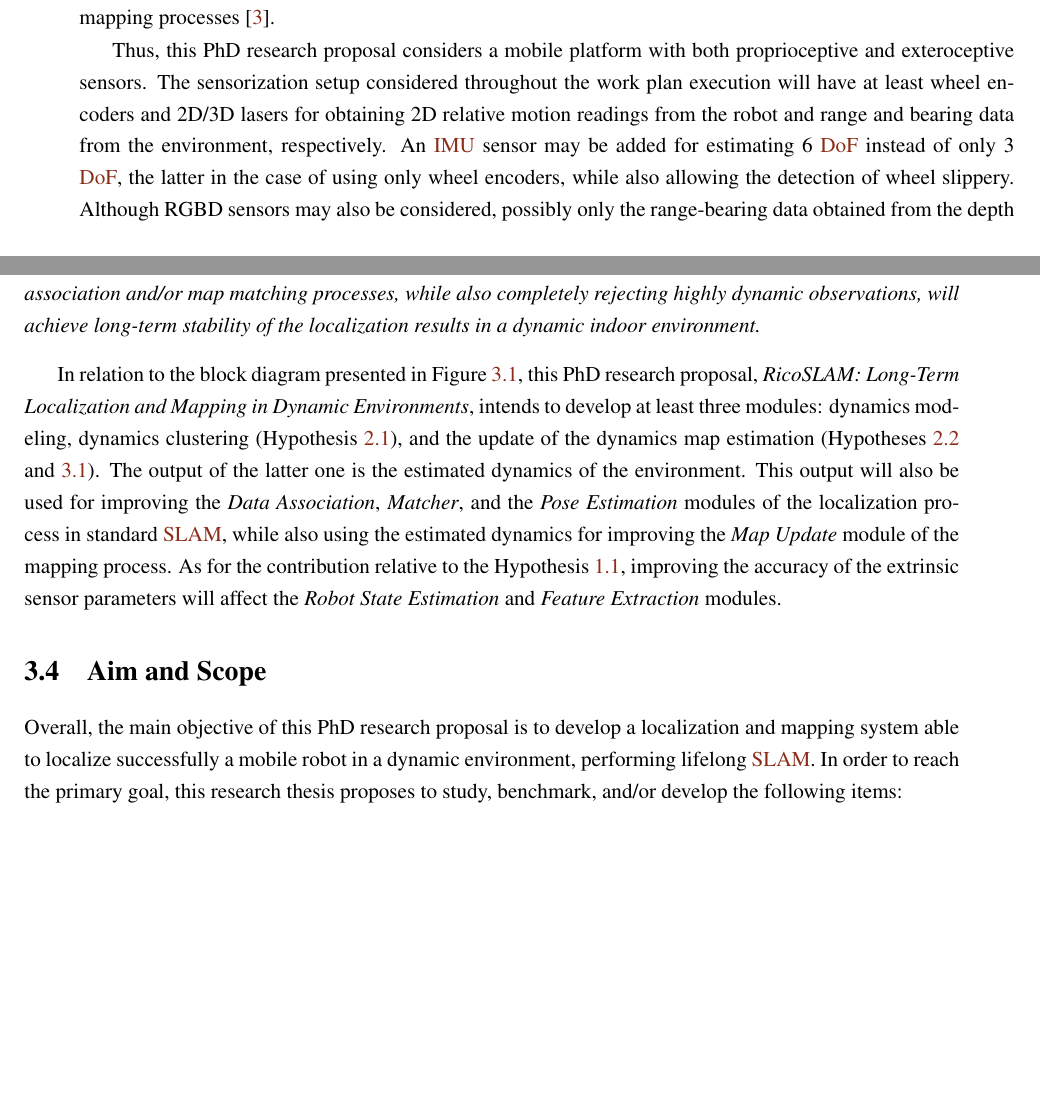
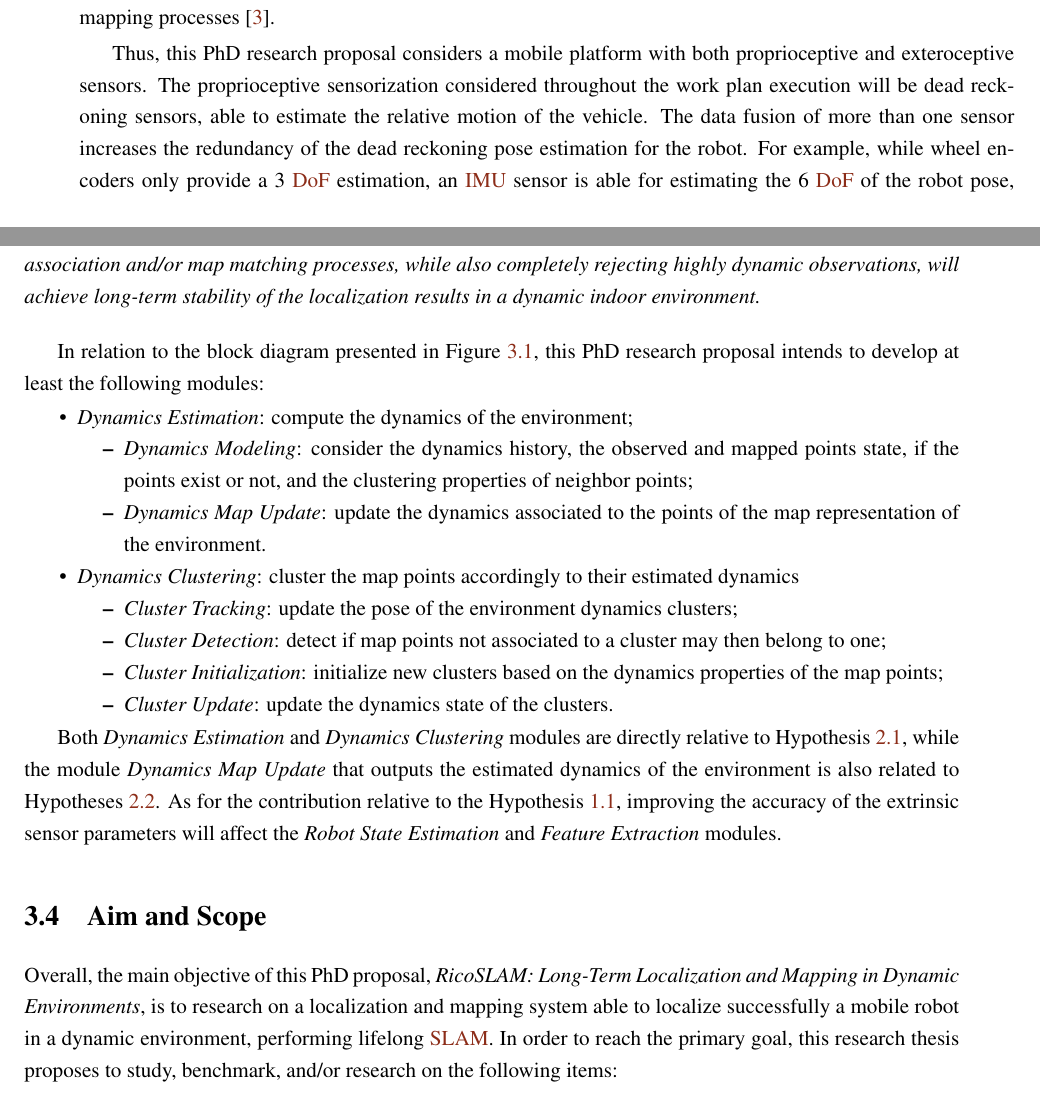
Before and after one commit to sousarbarb/phd-trp, a LaTeX thesis (doc/latex/thesis.tex, which reads doc/latex/content/statement.tex, doc/latex/prolog/glossaries.tex): two parts of pages 41 and 46 of 61 before the commit and two parts of pages 41 and 46 of 63 after it, joined at a grey line, cut so that both start at the same text, the shorter picture padded with empty space. Compiled offline with pdfLaTeX.

Commit message:
Chapter Thesis Statement: review based on supervisors comments

```diff
--- a/doc/latex/content/statement.tex
+++ b/doc/latex/content/statement.tex
@@ -23,10 +23,10 @@ The first ones measure internal values of the system (robot). Examples of propri
 Exteroceptive sensors acquire information from the environment. Examples of these sensors are 2D/3D lasers and RGBD cameras for obtaining range and bearing readings and cameras for vision.
 Although exteroceptive sensors are the ones that extract data from the environment, proprioceptive readings allow continuing the estimation of the robot localization while not receiving valid data from exteroceptive sensors. Also, the data from both types of sensors may be fused to improve even further the robot localization and mapping processes~\cite{book:intro-robotics}.
 
-Thus, this PhD research proposal considers a mobile platform with both proprioceptive and exteroceptive sensors. The sensorization setup considered throughout the work plan execution will have at least wheel encoders and 2D/3D lasers for obtaining 2D relative motion readings from the robot and range and bearing data from the environment, respectively.
-An \gls{IMU} sensor may be added for estimating 6 \gls{DoF} instead of only 3 \gls{DoF}, the latter in the case of using only wheel encoders, while also allowing the detection of wheel slippery.
-Although RGBD sensors may also be considered, possibly only the range-bearing data obtained from the depth sensor will be used in this PhD research. This choice justifies by the fact of range and bearing readings being less affected by appearance variance of the environment, especially indoors, focusing this research work on the dynamic variations of elements present in the scene.
-Even so, visual information may be used for evaluating if the algorithms to be developed within the scope of this PhD research proposal improve localization and mapping processes in the presence of not only dynamic elements in the scene but also appearance changes (\eg, lighting conditions, weather and seasonal changes affecting the lighting conditions from windows in indoors).
+Thus, this PhD research proposal considers a mobile platform with both proprioceptive and exteroceptive sensors.
+The proprioceptive sensorization considered throughout the work plan execution will be dead reckoning sensors, able to estimate the relative motion of the vehicle. The data fusion of more than one sensor increases the redundancy of the dead reckoning pose estimation for the robot. For example, while wheel encoders only provide a 3~\gls{DoF} estimation, an \gls{IMU} sensor is able for estimating the 6~\gls{DoF} of the robot pose, useful not only for inclined indoor floors but also for detecting wheel slippery.
+As for the exteroceptive sensors, this PhD thesis will focus on range-bearing data obtained from sensors such as \gls{LiDAR}, RGBD (the depth readings), or \gls{TOF} sensors.
+This choice justifies by the fact of range and bearing readings being less affected by appearance variance of the environment (\eg, lighting conditions, weather and seasonal changes), especially indoors, focusing this research work on dealing with changing elements in the scene.
 
 
 
@@ -143,8 +143,24 @@ Similar to the mapping process, the tightly-coupling of the environment dynamics
 \end{hypothesis}
 
 
-In relation to the block diagram presented in Figure~\ref{fig:amr-system}, this PhD research proposal, \textit{RicoSLAM: Long-Term Localization and Mapping in Dynamic Environments}, intends to develop at least three modules: dynamics modeling, dynamics clustering (Hypothesis~\ref{hypothesis:mapping:1}), and the update of the dynamics map estimation (Hypotheses~\ref{hypothesis:mapping:2} and \ref{hypothesis:localization}).
-The output of the latter one is the estimated dynamics of the environment. This output will also be used for improving the \textit{Data Association}, \textit{Matcher}, and the \textit{Pose Estimation} modules of the localization process in standard \gls{SLAM}, while also using the estimated dynamics for improving the \textit{Map Update} module of the mapping process.
+In relation to the block diagram presented in Figure~\ref{fig:amr-system}, this PhD research proposal intends to develop at least the following modules:
+
+\begin{itemize}[nosep]
+\item \textit{Dynamics Estimation}: compute the dynamics of the environment;
+  \begin{itemize}[nosep]
+  \item \textit{Dynamics Modeling}: consider the dynamics history, the observed and mapped points state, if the points exist or not, and the clustering properties of neighbor points;
+  \item \textit{Dynamics Map Update}: update the dynamics associated to the points of the map representation of the environment.
+  \end{itemize}
+\item \textit{Dynamics Clustering}: cluster the map points accordingly to their estimated dynamics
+  \begin{itemize}[nosep]
+  \item \textit{Cluster Tracking}: update the pose of the environment dynamics clusters;
+  \item \textit{Cluster Detection}: detect if map points not associated to a cluster may then belong to one;
+  \item \textit{Cluster Initialization}: initialize new clusters based on the dynamics properties of the map points;
+  \item \textit{Cluster Update}: update the dynamics state of the clusters.
+  \end{itemize}
+\end{itemize}
+
+Both \textit{Dynamics Estimation} and \textit{Dynamics Clustering} modules are directly relative to Hypothesis~\ref{hypothesis:mapping:1}, while the module \textit{Dynamics Map Update} that outputs the estimated dynamics of the environment is also related to Hypotheses~\ref{hypothesis:mapping:2}.
 As for the contribution relative to the Hypothesis~\ref{hypothesis:calib}, improving the accuracy of the extrinsic sensor parameters will affect the \textit{Robot State Estimation} and \textit{Feature Extraction} modules.
 
 
@@ -154,8 +170,8 @@ As for the contribution relative to the Hypothesis~\ref{hypothesis:calib}, impro
 
 \section{Aim and Scope}\label{sec:aim}
 
-Overall, the main objective of this PhD research proposal is to develop a localization and mapping system able to localize successfully a mobile robot in a dynamic environment, performing lifelong \gls{SLAM}.
-In order to reach the primary goal, this research thesis proposes to study, benchmark, and/or develop the following items:
+Overall, the main objective of this PhD proposal, \textit{RicoSLAM: Long-Term Localization and Mapping in Dynamic Environments}, is to research on a localization and mapping system able to localize successfully a mobile robot in a dynamic environment, performing lifelong \gls{SLAM}.
+In order to reach the primary goal, this research thesis proposes to study, benchmark, and/or research on the following items:
 
 \begin{itemize}[nosep]
 \item automatic calibration methods for estimating the extrinsic parameters of sensors on a mobile robot;
--- a/doc/latex/prolog/glossaries.tex
+++ b/doc/latex/prolog/glossaries.tex
@@ -249,3 +249,7 @@
   plural = {FOVs},
   descriptionplural = {Field-of-Views},
   firstplural = {\glsentrydescplural{FOV} (\glsentryplural{FOV})}}
+\newglossaryentry{TOF}{
+  name = {TOF},
+  description = {Time-Of-Flight},
+  first = {\glsentrydesc{TOF} (\glsentrytext{TOF})}}
```
Also changed, not shown: doc/diagrams/statement-ricoslam.pdf, doc/latex/figures/statement/statement-ricoslam.pdf, doc/latex/content/statement.tex (22 more changed lines), 1 other file.
